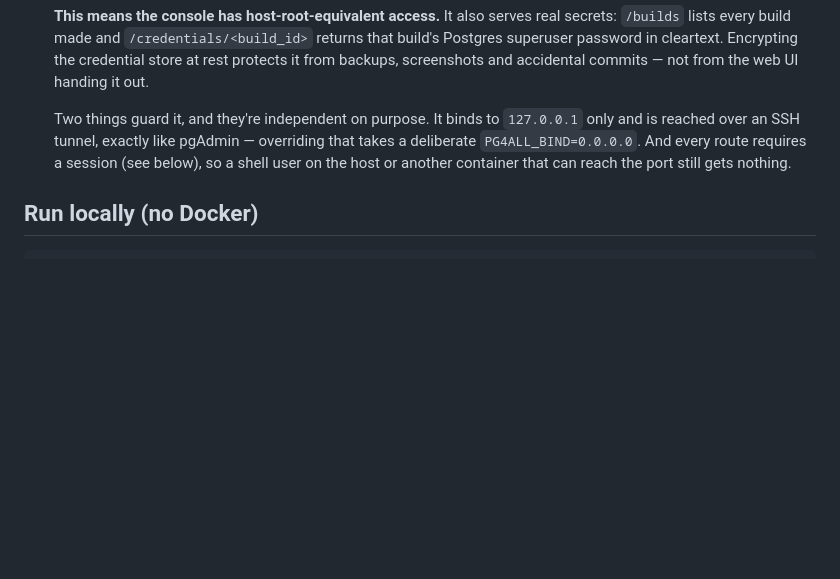
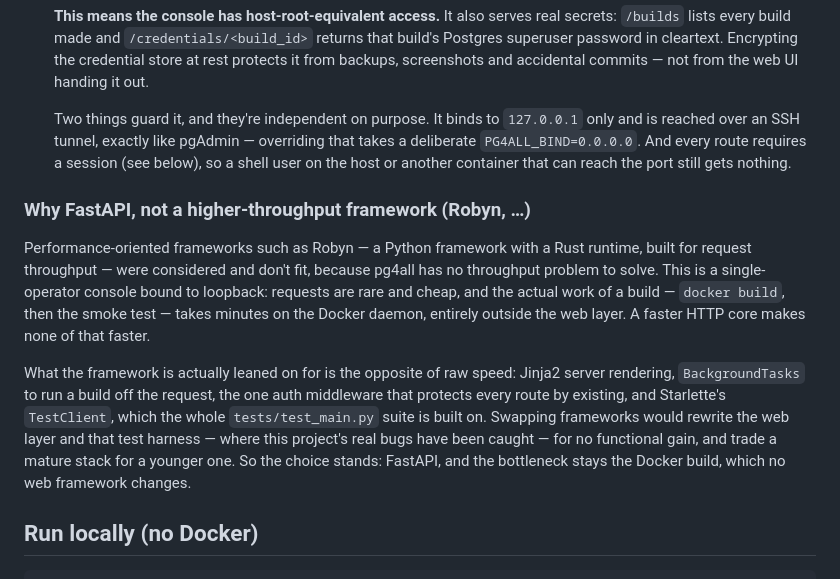
Before and after one commit to mnsaju/pg4all, a Markdown page: README.md, the part around the change. Rendered like a GitHub page; blank space fills up the shorter version.

Commit message:
Document why FastAPI over a higher-throughput framework
Records, next to the Architecture section that describes the web stack,
why a performance-oriented framework like Robyn (Python with a Rust
runtime) isn't adopted: pg4all is a single-operator loopback console with
no throughput problem — the bottleneck is the multi-minute docker build,
outside the web layer entirely. What the framework is leaned on for is
Jinja rendering, background tasks, the auth middleware, and Starlette's
TestClient that the test suite is built on; a swap would rewrite all of
that for no functional gain.

Co-Authored-By: Claude Opus 4.8 <noreply@anthropic.com>

````diff
--- a/README.md
+++ b/README.md
@@ -281,6 +281,26 @@ orthogonal to what the console does internally.
   every route requires a session (see below), so a shell user on the host
   or another container that can reach the port still gets nothing.
 
+### Why FastAPI, not a higher-throughput framework (Robyn, …)
+
+Performance-oriented frameworks such as Robyn — a Python framework with a
+Rust runtime, built for request throughput — were considered and don't fit,
+because pg4all has no throughput problem to solve. This is a
+single-operator console bound to loopback: requests are rare and cheap, and
+the actual work of a build — `docker build`, then the smoke test — takes
+minutes on the Docker daemon, entirely outside the web layer. A faster HTTP
+core makes none of that faster.
+
+What the framework is actually leaned on for is the opposite of raw speed:
+Jinja2 server rendering, `BackgroundTasks` to run a build off the request,
+the one auth middleware that protects every route by existing, and
+Starlette's `TestClient`, which the whole `tests/test_main.py` suite is
+built on. Swapping frameworks would rewrite the web layer and that test
+harness — where this project's real bugs have been caught — for no
+functional gain, and trade a mature stack for a younger one. So the choice
+stands: FastAPI, and the bottleneck stays the Docker build, which no web
+framework changes.
+
 ## Run locally (no Docker)
 
 ```bash
````
